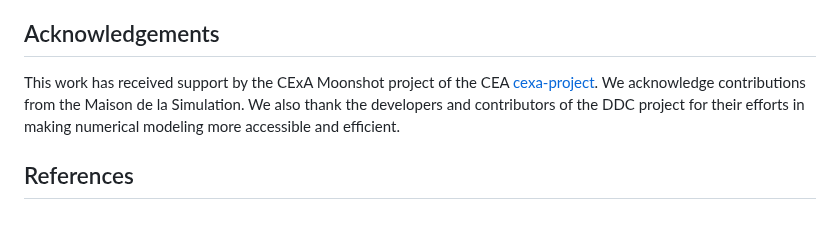
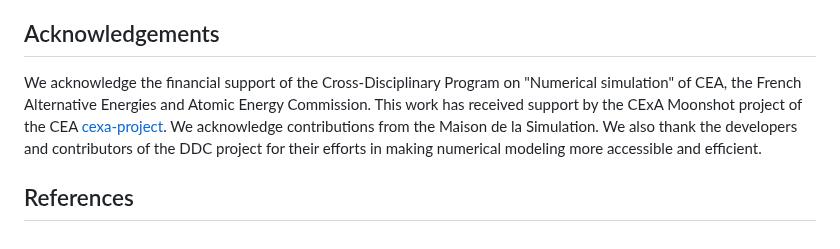
Before and after one commit to CExA-project/ddc, a Markdown page: paper/paper.md, the part around the change. Drawn GitHub-style.

Commit message:
Add an acknowledgement about CEA PTC

```diff
--- a/paper/paper.md
+++ b/paper/paper.md
@@ -214,6 +214,6 @@ The PDI library [@pdi] is a C data interface library allowing loose coupling wit
 
 ## Acknowledgements
 
-This work has received support by the CExA Moonshot project of the CEA [cexa-project](https://cexa-project.org). We acknowledge contributions from the Maison de la Simulation. We also thank the developers and contributors of the DDC project for their efforts in making numerical modeling more accessible and efficient.
+We acknowledge the financial support of the Cross-Disciplinary Program on "Numerical simulation" of CEA, the French Alternative Energies and Atomic Energy Commission. This work has received support by the CExA Moonshot project of the CEA [cexa-project](https://cexa-project.org). We acknowledge contributions from the Maison de la Simulation. We also thank the developers and contributors of the DDC project for their efforts in making numerical modeling more accessible and efficient.
 
 ## References
```
